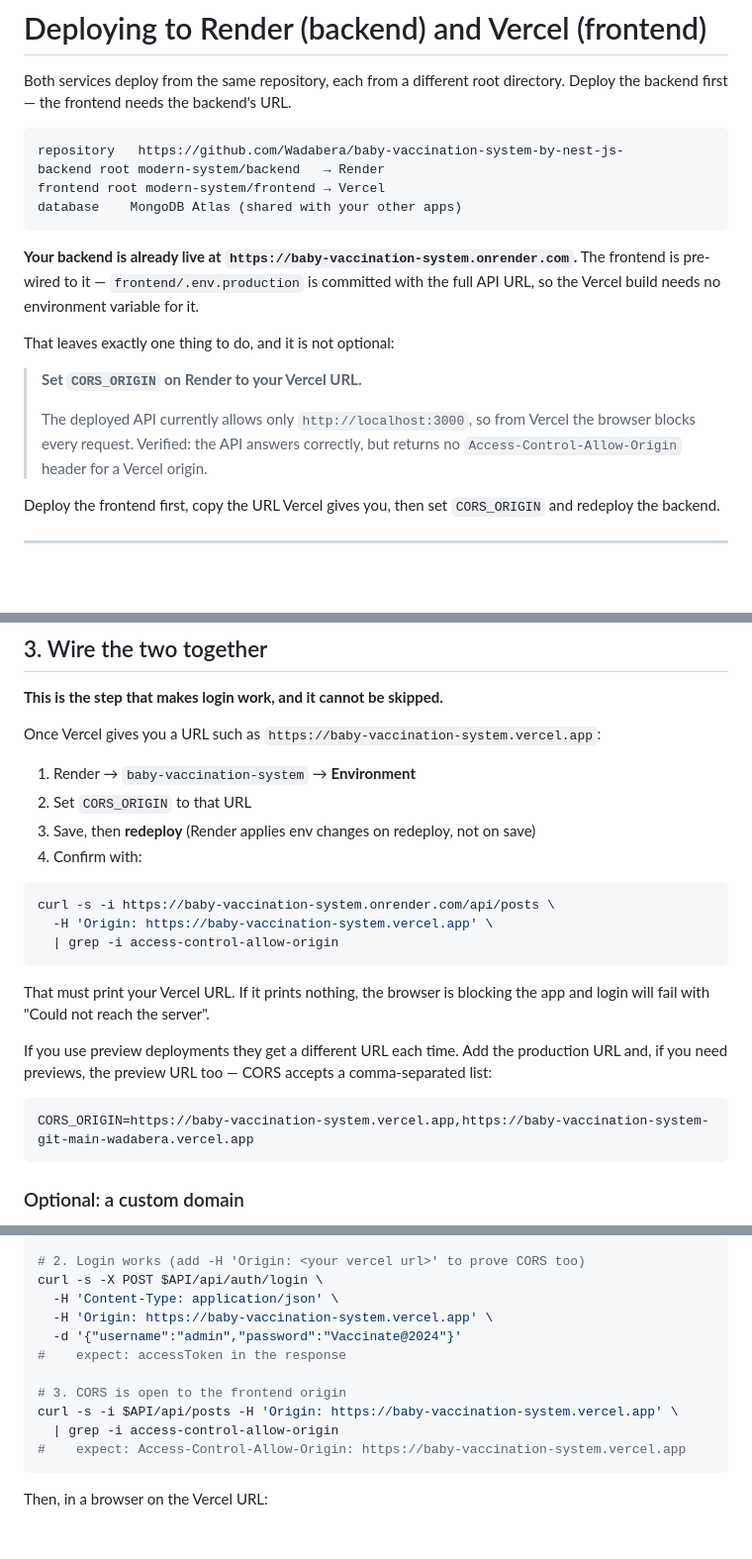
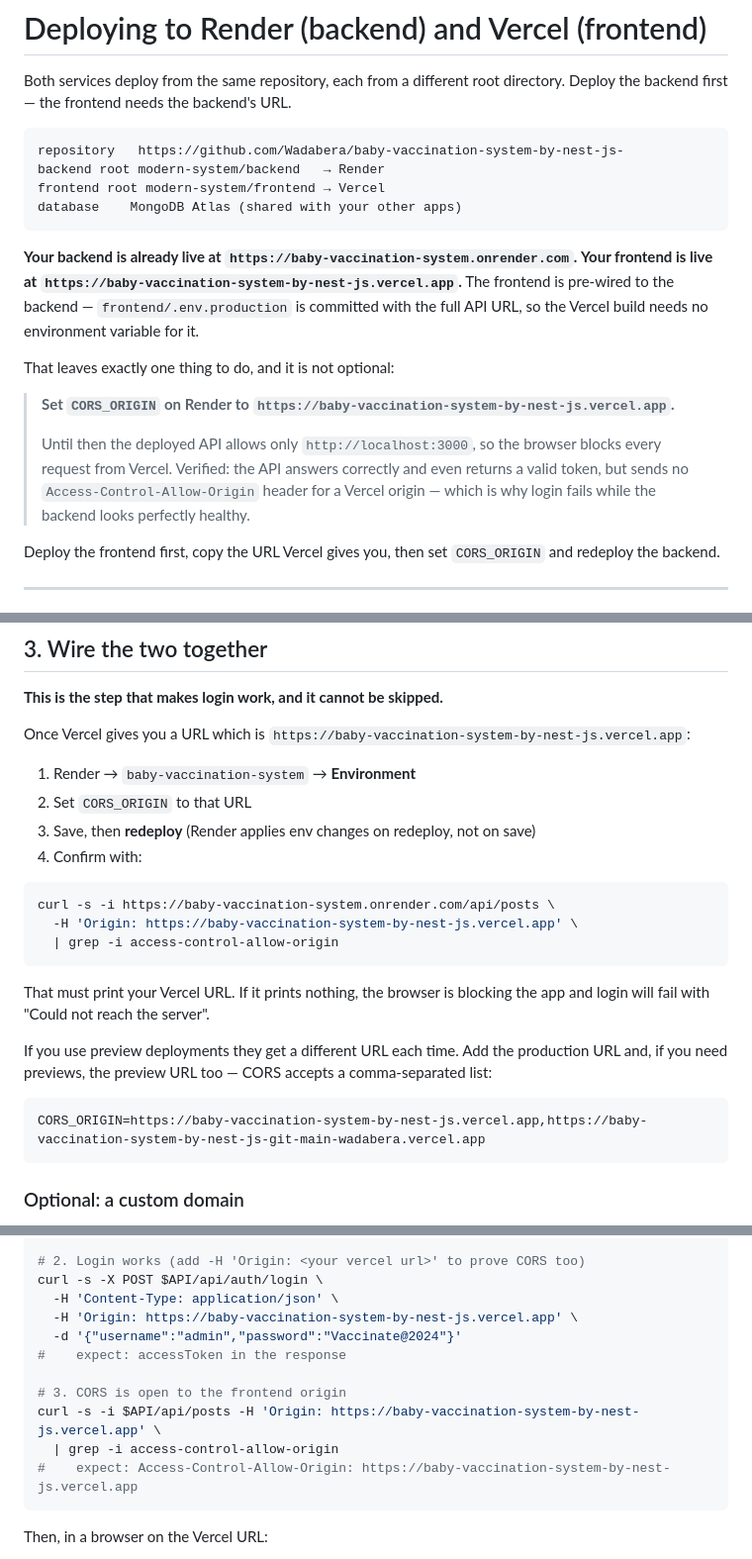
Before and after one commit to Wadabera/baby-vaccination-system-by-nest-js-, a Markdown page: modern-system/DEPLOYMENT.md, 3 parts joined by grey strips. Shown at 99% size. GitHub-like rendering; blank space fills up the shorter version.

Commit message:
Record the real deployment URLs in DEPLOYMENT.md
Both services are live now, so the guide's placeholders were actively
misleading: the CORS_ORIGIN value is the single manual step left, and it was
documented as an example rather than the actual value to paste.

Verified against the deployment: the API answers a login from the Vercel origin
and returns a valid token, but sends no Access-Control-Allow-Origin header, so
the browser blocks the response. That is why login fails while the backend
looks healthy.

````diff
--- a/modern-system/DEPLOYMENT.md
+++ b/modern-system/DEPLOYMENT.md
@@ -11,16 +11,21 @@ database    MongoDB Atlas (shared with your other apps)
 ```
 
 **Your backend is already live at `https://baby-vaccination-system.onrender.com`.**
-The frontend is pre-wired to it — `frontend/.env.production` is committed with
-the full API URL, so the Vercel build needs no environment variable for it.
+**Your frontend is live at `https://baby-vaccination-system-by-nest-js.vercel.app`.**
+The frontend is pre-wired to the backend — `frontend/.env.production` is
+committed with the full API URL, so the Vercel build needs no environment
+variable for it.
 
 That leaves exactly one thing to do, and it is not optional:
 
-> **Set `CORS_ORIGIN` on Render to your Vercel URL.**
+> **Set `CORS_ORIGIN` on Render to
+> `https://baby-vaccination-system-by-nest-js.vercel.app`.**
 >
-> The deployed API currently allows only `http://localhost:3000`, so from
-> Vercel the browser blocks every request. Verified: the API answers correctly,
-> but returns no `Access-Control-Allow-Origin` header for a Vercel origin.
+> Until then the deployed API allows only `http://localhost:3000`, so the
+> browser blocks every request from Vercel. Verified: the API answers correctly
+> and even returns a valid token, but sends no `Access-Control-Allow-Origin`
+> header for a Vercel origin — which is why login fails while the backend looks
+> perfectly healthy.
 
 Deploy the frontend first, copy the URL Vercel gives you, then set `CORS_ORIGIN`
 and redeploy the backend.
@@ -151,7 +156,7 @@ If the backend address ever changes, edit that one file and commit.
 
 **This is the step that makes login work, and it cannot be skipped.**
 
-Once Vercel gives you a URL such as `https://baby-vaccination-system.vercel.app`:
+Once Vercel gives you a URL which is `https://baby-vaccination-system-by-nest-js.vercel.app`:
 
 1. Render → `baby-vaccination-system` → **Environment**
 2. Set `CORS_ORIGIN` to that URL
@@ -160,7 +165,7 @@ Once Vercel gives you a URL such as `https://baby-vaccination-system.vercel.app`
 
 ```bash
 curl -s -i https://baby-vaccination-system.onrender.com/api/posts \
-  -H 'Origin: https://baby-vaccination-system.vercel.app' \
+  -H 'Origin: https://baby-vaccination-system-by-nest-js.vercel.app' \
   | grep -i access-control-allow-origin
 ```
 
@@ -172,7 +177,7 @@ production URL and, if you need previews, the preview URL too — CORS accepts a
 comma-separated list:
 
 ```
-CORS_ORIGIN=https://baby-vaccination-system.vercel.app,https://baby-vaccination-system-git-main-wadabera.vercel.app
+CORS_ORIGIN=https://baby-vaccination-system-by-nest-js.vercel.app,https://baby-vaccination-system-by-nest-js-git-main-wadabera.vercel.app
 ```
 
 ### Optional: a custom domain
@@ -196,14 +201,14 @@ curl -s $API/api/health/check
 # 2. Login works (add -H 'Origin: <your vercel url>' to prove CORS too)
 curl -s -X POST $API/api/auth/login \
   -H 'Content-Type: application/json' \
-  -H 'Origin: https://baby-vaccination-system.vercel.app' \
+  -H 'Origin: https://baby-vaccination-system-by-nest-js.vercel.app' \
   -d '{"username":"admin","password":"Vaccinate@2024"}'
 #    expect: accessToken in the response
 
 # 3. CORS is open to the frontend origin
-curl -s -i $API/api/posts -H 'Origin: https://baby-vaccination-system.vercel.app' \
+curl -s -i $API/api/posts -H 'Origin: https://baby-vaccination-system-by-nest-js.vercel.app' \
   | grep -i access-control-allow-origin
-#    expect: Access-Control-Allow-Origin: https://baby-vaccination-system.vercel.app
+#    expect: Access-Control-Allow-Origin: https://baby-vaccination-system-by-nest-js.vercel.app
 ```
 
 Then, in a browser on the Vercel URL:
````
Also changed, not shown: other parts of modern-system/DEPLOYMENT.md (+3 -2 lines).
